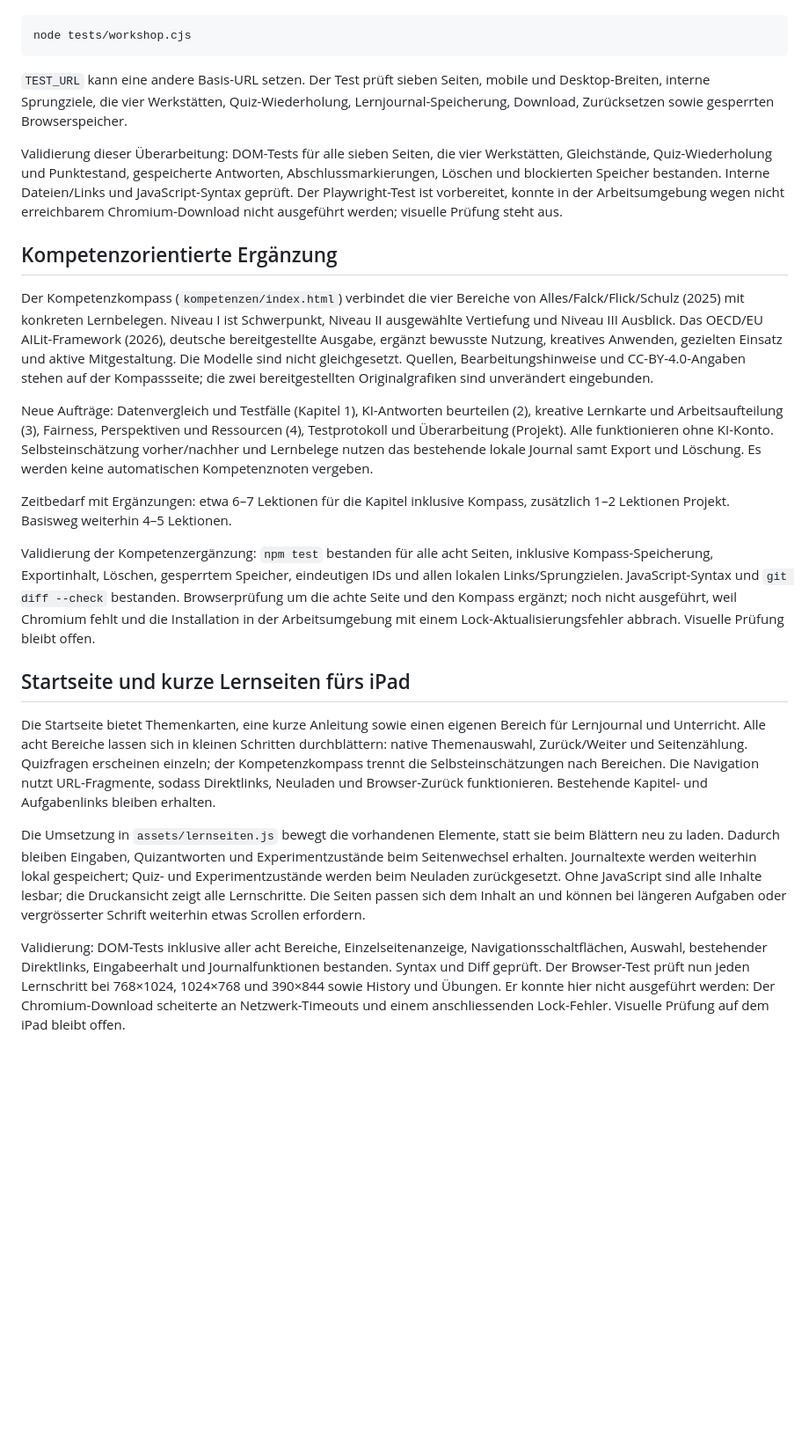
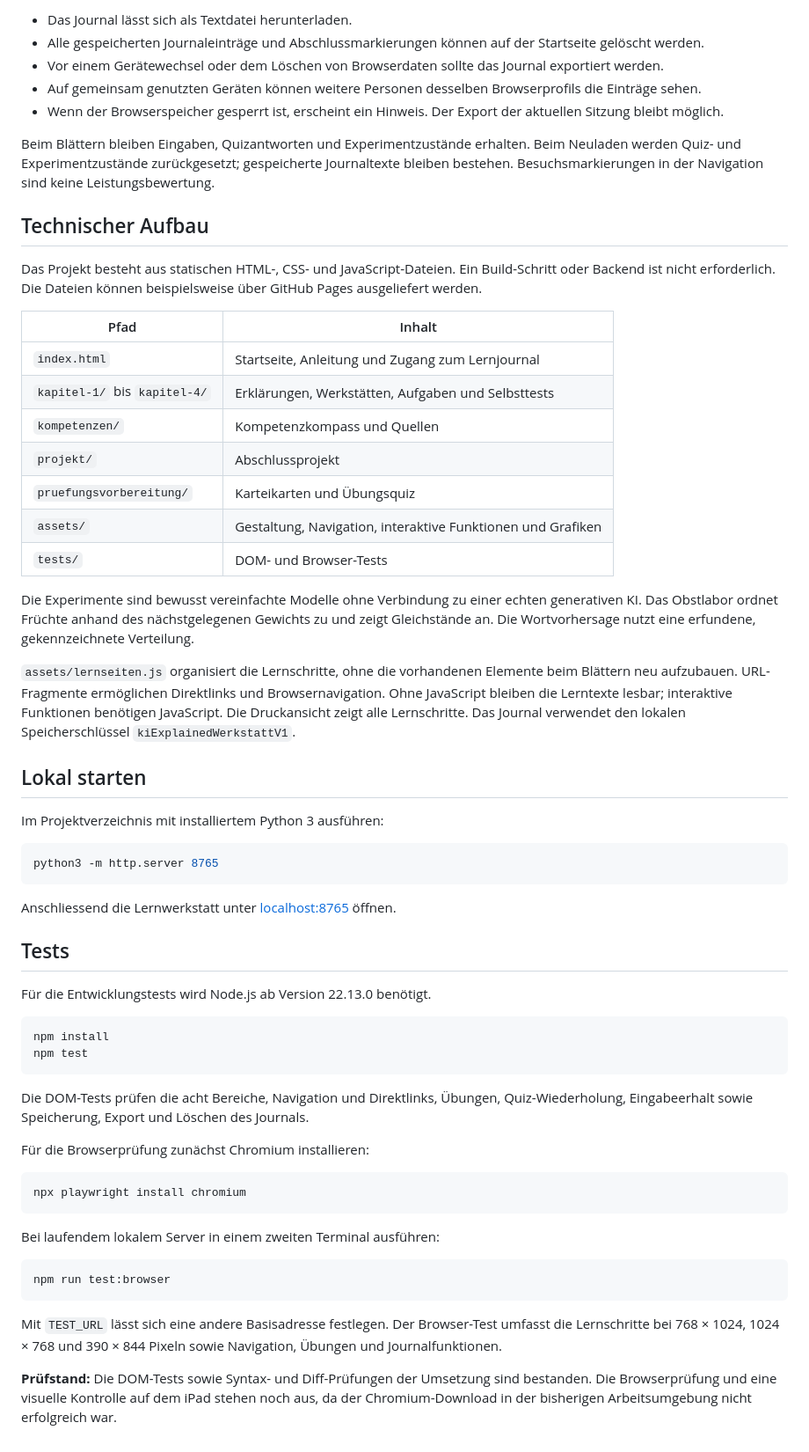
Before and after one commit to schmij03/ki-explained, a Markdown page: README.md, the part around one of its changes. Shown at 88% size. Rendered like a GitHub page; blank space fills up the shorter version.

Commit message:
Schreibe README neu: Lernwerkstatt, iPad-Nutzung und Unterricht

````diff
--- a/README.md
+++ b/README.md
@@ -32,27 +51,62 @@ Visuelle Browserprüfung: `npx playwright install chromium`, lokalen Server star
+- Das Journal lässt sich als Textdatei herunterladen.
+- Alle gespeicherten Journaleinträge und Abschlussmarkierungen können auf der Startseite gelöscht werden.
+- Vor einem Gerätewechsel oder dem Löschen von Browserdaten sollte das Journal exportiert werden.
+- Auf gemeinsam genutzten Geräten können weitere Personen desselben Browserprofils die Einträge sehen.
+- Wenn der Browserspeicher gesperrt ist, erscheint ein Hinweis. Der Export der aktuellen Sitzung bleibt möglich.
+
+Beim Blättern bleiben Eingaben, Quizantworten und Experimentzustände erhalten. Beim Neuladen werden Quiz- und Experimentzustände zurückgesetzt; gespeicherte Journaltexte bleiben bestehen. Besuchsmarkierungen in der Navigation sind keine Leistungsbewertung.
+
+## Technischer Aufbau
+
+Das Projekt besteht aus statischen HTML-, CSS- und JavaScript-Dateien. Ein Build-Schritt oder Backend ist nicht erforderlich. Die Dateien können beispielsweise über GitHub Pages ausgeliefert werden.
+
+| Pfad | Inhalt |
+| --- | --- |
+| `index.html` | Startseite, Anleitung und Zugang zum Lernjournal |
+| `kapitel-1/` bis `kapitel-4/` | Erklärungen, Werkstätten, Aufgaben und Selbsttests |
+| `kompetenzen/` | Kompetenzkompass und Quellen |
+| `projekt/` | Abschlussprojekt |
+| `pruefungsvorbereitung/` | Karteikarten und Übungsquiz |
+| `assets/` | Gestaltung, Navigation, interaktive Funktionen und Grafiken |
+| `tests/` | DOM- und Browser-Tests |
+
+Die Experimente sind bewusst vereinfachte Modelle ohne Verbindung zu einer echten generativen KI. Das Obstlabor ordnet Früchte anhand des nächstgelegenen Gewichts zu und zeigt Gleichstände an. Die Wortvorhersage nutzt eine erfundene, gekennzeichnete Verteilung.
+
+`assets/lernseiten.js` organisiert die Lernschritte, ohne die vorhandenen Elemente beim Blättern neu aufzubauen. URL-Fragmente ermöglichen Direktlinks und Browsernavigation. Ohne JavaScript bleiben die Lerntexte lesbar; interaktive Funktionen benötigen JavaScript. Die Druckansicht zeigt alle Lernschritte. Das Journal verwendet den lokalen Speicherschlüssel `kiExplainedWerkstattV1`.
+
+## Lokal starten
+
+Im Projektverzeichnis mit installiertem Python 3 ausführen:
 
 ```sh
-node tests/workshop.cjs
+python3 -m http.server 8765
 ```
 
-`TEST_URL` kann eine andere Basis-URL setzen. Der Test prüft sieben Seiten, mobile und Desktop-Breiten, interne Sprungziele, die vier Werkstätten, Quiz-Wiederholung, Lernjournal-Speicherung, Download, Zurücksetzen sowie gesperrten Browserspeicher.
+Anschliessend die Lernwerkstatt unter [localhost:8765](http://localhost:8765) öffnen.
 
-Validierung dieser Überarbeitung: DOM-Tests für alle sieben Seiten, die vier Werkstätten, Gleichstände, Quiz-Wiederholung und Punktestand, gespeicherte Antworten, Abschlussmarkierungen, Löschen und blockierten Speicher bestanden. Interne Dateien/Links und JavaScript-Syntax geprüft. Der Playwright-Test ist vorbereitet, konnte in der Arbeitsumgebung wegen nicht erreichbarem Chromium-Download nicht ausgeführt werden; visuelle Prüfung steht aus.
+## Tests
 
+Für die Entwicklungstests wird Node.js ab Version 22.13.0 benötigt.
 
-## Kompetenzorientierte Ergänzung
+```sh
+npm install
+npm test
+```
 
-Der Kompetenzkompass (`kompetenzen/index.html`) verbindet die vier Bereiche von Alles/Falck/Flick/Schulz (2025) mit konkreten Lernbelegen. Niveau I ist Schwerpunkt, Niveau II ausgewählte Vertiefung und Niveau III Ausblick. Das OECD/EU AILit-Framework (2026), deutsche bereitgestellte Ausgabe, ergänzt bewusste Nutzung, kreatives Anwenden, gezielten Einsatz und aktive Mitgestaltung. Die Modelle sind nicht gleichgesetzt. Quellen, Bearbeitungshinweise und CC-BY-4.0-Angaben stehen auf der Kompassseite; die zwei bereitgestellten Originalgrafiken sind unverändert eingebunden.
+Die DOM-Tests prüfen die acht Bereiche, Navigation und Direktlinks, Übungen, Quiz-Wiederholung, Eingabeerhalt sowie Speicherung, Export und Löschen des Journals.
 
-Neue Aufträge: Datenvergleich und Testfälle (Kapitel 1), KI-Antworten beurteilen (2), kreative Lernkarte und Arbeitsaufteilung (3), Fairness, Perspektiven und Ressourcen (4), Testprotokoll und Überarbeitung (Projekt). Alle funktionieren ohne KI-Konto. Selbsteinschätzung vorher/nachher und Lernbelege nutzen das bestehende lokale Journal samt Export und Löschung. Es werden keine automatischen Kompetenznoten vergeben.
+Für die Browserprüfung zunächst Chromium installieren:
 
-Zeitbedarf mit Ergänzungen: etwa 6–7 Lektionen für die Kapitel inklusive Kompass, zusätzlich 1–2 Lektionen Projekt. Basisweg weiterhin 4–5 Lektionen.
+```sh
+npx playwright install chromium
+```
 
-Validierung der Kompetenzergänzung: `npm test` bestanden für alle acht Seiten, inklusive Kompass-Speicherung, Exportinhalt, Löschen, gesperrtem Speicher, eindeutigen IDs und allen lokalen Links/Sprungzielen. JavaScript-Syntax und `git diff --check` bestanden. Browserprüfung um die achte Seite und den Kompass ergänzt; noch nicht ausgeführt, weil Chromium fehlt und die Installation in der Arbeitsumgebung mit einem Lock-Aktualisierungsfehler abbrach. Visuelle Prüfung bleibt offen.
+Bei laufendem lokalem Server in einem zweiten Terminal ausführen:
 
-## Startseite und kurze Lernseiten fürs iPad
+```sh
+npm run test:browser
+```
 
-Die Startseite bietet Themenkarten, eine kurze Anleitung sowie einen eigenen Bereich für Lernjournal und Unterricht. Alle acht Bereiche lassen sich in kleinen Schritten durchblättern: native Themenauswahl, Zurück/Weiter und Seitenzählung. Quizfragen erscheinen einzeln; der Kompetenzkompass trennt die Selbsteinschätzungen nach Bereichen. Die Navigation nutzt URL-Fragmente, sodass Direktlinks, Neuladen und Browser-Zurück funktionieren. Bestehende Kapitel- und Aufgabenlinks bleiben erhalten.
+Mit `TEST_URL` lässt sich eine andere Basisadresse festlegen. Der Browser-Test umfasst die Lernschritte bei 768 × 1024, 1024 × 768 und 390 × 844 Pixeln sowie Navigation, Übungen und Journalfunktionen.
 
-Die Umsetzung in `assets/lernseiten.js` bewegt die vorhandenen Elemente, statt sie beim Blättern neu zu laden. Dadurch bleiben Eingaben, Quizantworten und Experimentzustände beim Seitenwechsel erhalten. Journaltexte werden weiterhin lokal gespeichert; Quiz- und Experimentzustände werden beim Neuladen zurückgesetzt. Ohne JavaScript sind alle Inhalte lesbar; die Druckansicht zeigt alle Lernschritte. Die Seiten passen sich dem Inhalt an und können bei längeren Aufgaben oder vergrösserter Schrift weiterhin etwas Scrollen erfordern.
-
-Validierung: DOM-Tests inklusive aller acht Bereiche, Einzelseitenanzeige, Navigationsschaltflächen, Auswahl, bestehender Direktlinks, Eingabeerhalt und Journalfunktionen bestanden. Syntax und Diff geprüft. Der Browser-Test prüft nun jeden Lernschritt bei 768×1024, 1024×768 und 390×844 sowie History und Übungen. Er konnte hier nicht ausgeführt werden: Der Chromium-Download scheiterte an Netzwerk-Timeouts und einem anschliessenden Lock-Fehler. Visuelle Prüfung auf dem iPad bleibt offen.
+**Prüfstand:** Die DOM-Tests sowie Syntax- und Diff-Prüfungen der Umsetzung sind bestanden. Die Browserprüfung und eine visuelle Kontrolle auf dem iPad stehen noch aus, da der Chromium-Download in der bisherigen Arbeitsumgebung nicht erfolgreich war.
````
Also changed, not shown: other parts of README.md (+37 -18 lines).
